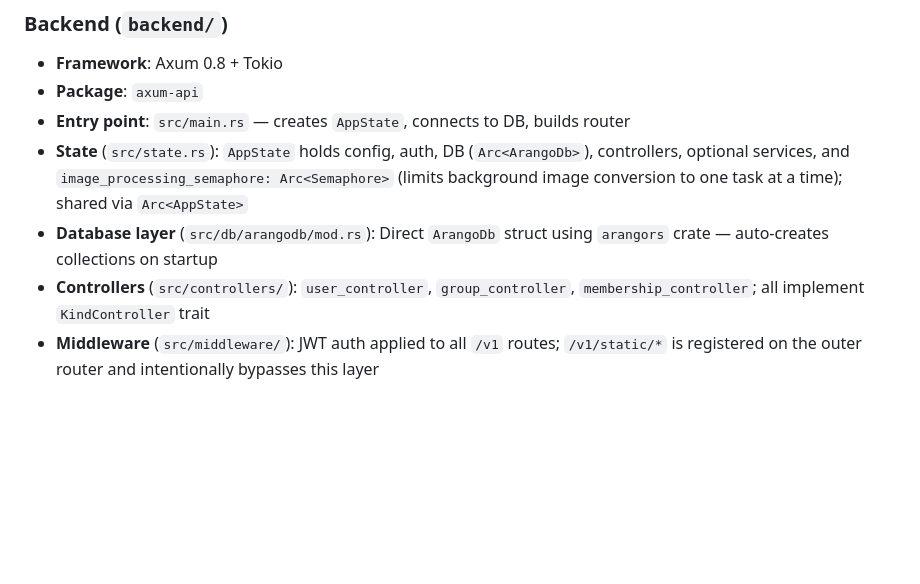
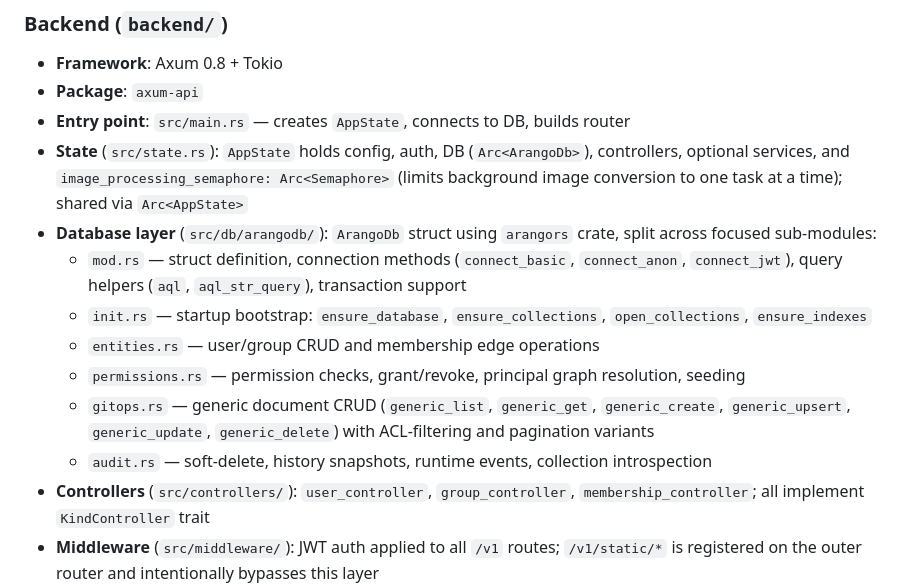
Before and after one commit to AlexGrek/critical, a Markdown page: docs/architecture.md, the part around the change. Rendered like a GitHub page; blank space fills up the shorter version.

```diff
--- a/docs/architecture.md
+++ b/docs/architecture.md
@@ -36,7 +36,13 @@ Cargo workspace with three crates plus a frontend:
 - **Package**: `axum-api`
 - **Entry point**: `src/main.rs` — creates `AppState`, connects to DB, builds router
 - **State** (`src/state.rs`): `AppState` holds config, auth, DB (`Arc<ArangoDb>`), controllers, optional services, and `image_processing_semaphore: Arc<Semaphore>` (limits background image conversion to one task at a time); shared via `Arc<AppState>`
-- **Database layer** (`src/db/arangodb/mod.rs`): Direct `ArangoDb` struct using `arangors` crate — auto-creates collections on startup
+- **Database layer** (`src/db/arangodb/`): `ArangoDb` struct using `arangors` crate, split across focused sub-modules:
+  - `mod.rs` — struct definition, connection methods (`connect_basic`, `connect_anon`, `connect_jwt`), query helpers (`aql`, `aql_str_query`), transaction support
+  - `init.rs` — startup bootstrap: `ensure_database`, `ensure_collections`, `open_collections`, `ensure_indexes`
+  - `entities.rs` — user/group CRUD and membership edge operations
+  - `permissions.rs` — permission checks, grant/revoke, principal graph resolution, seeding
+  - `gitops.rs` — generic document CRUD (`generic_list`, `generic_get`, `generic_create`, `generic_upsert`, `generic_update`, `generic_delete`) with ACL-filtering and pagination variants
+  - `audit.rs` — soft-delete, history snapshots, runtime events, collection introspection
 - **Controllers** (`src/controllers/`): `user_controller`, `group_controller`, `membership_controller`; all implement `KindController` trait
 - **Middleware** (`src/middleware/`): JWT auth applied to all `/v1` routes; `/v1/static/*` is registered on the outer router and intentionally bypasses this layer
 - **Services** (`src/services/`):
```
Also changed, not shown: CLAUDE.md (+9 -3 lines), docs/database.md (+2 -2 lines).
